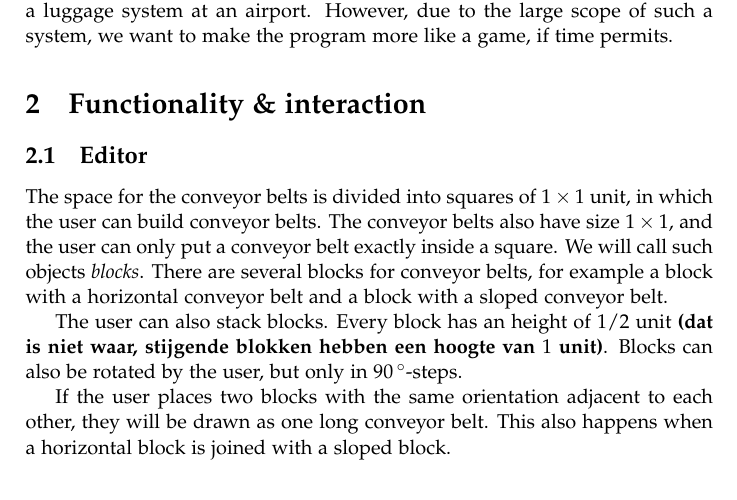
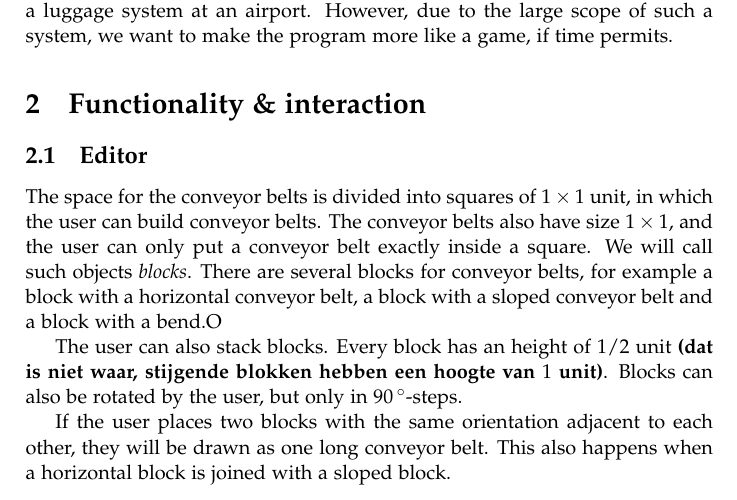
Before and after one commit to Caster/Luggage-Tycoon, a LaTeX document (docs/proposal/accg-proposal.tex, which reads docs/proposal/editor.tex): part of page 1 of 4, cut so that both start at the same text. Compiled offline with pdfLaTeX.

```diff
--- a/docs/proposal/editor.tex
+++ b/docs/proposal/editor.tex
@@ -1,4 +1,4 @@
-The space for the conveyor belts is divided into squares of $1 \times 1$ unit, in which the user can build conveyor belts. The conveyor belts also have size $1 \times 1$, and the user can only put a conveyor belt exactly inside a square. We will call such objects \textit{blocks}. There are several blocks for conveyor belts, for example a block with a horizontal conveyor belt and a block with a sloped conveyor belt.
+The space for the conveyor belts is divided into squares of $1 \times 1$ unit, in which the user can build conveyor belts. The conveyor belts also have size $1 \times 1$, and the user can only put a conveyor belt exactly inside a square. We will call such objects \textit{blocks}. There are several blocks for conveyor belts, for example a block with a horizontal conveyor belt, a block with a sloped conveyor belt and a block with a bend.O
 
 The user can also stack blocks. Every block has an height of $1/2$ unit \textbf{(dat is niet waar, stijgende blokken hebben een hoogte van $1$ unit)}. Blocks can also be rotated by the user, but only in $90\,^\circ$-steps.
 
```
Also changed, not shown: docs/proposal/img/blocks.pdf (added).
